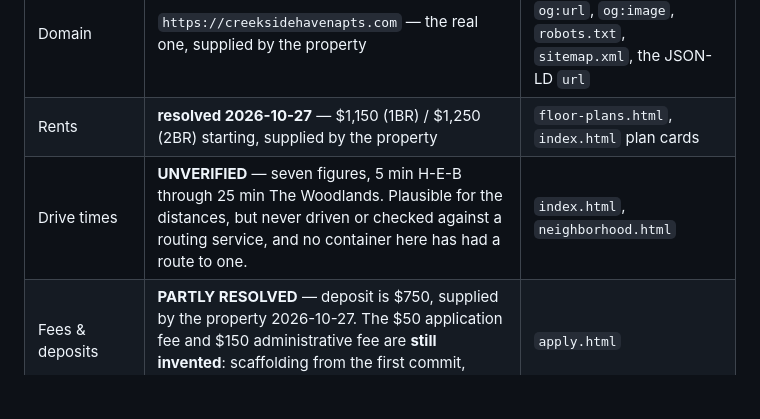
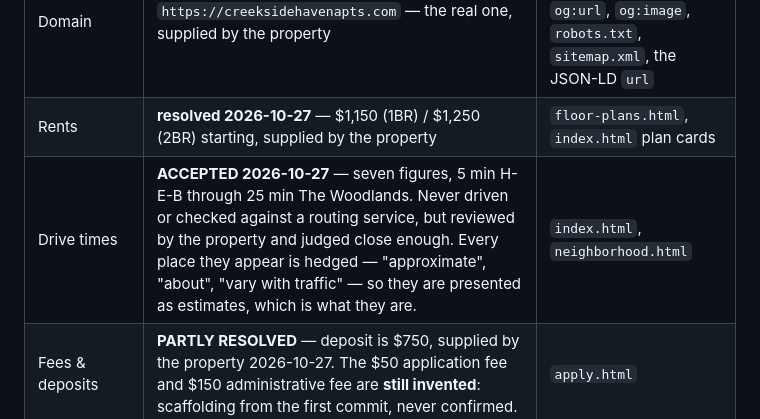
Before and after one commit to svmont/Creekside-Haven, a Markdown page: README.md, the part around the change. Drawn GitHub-style; blank space fills up the shorter version.

Commit message:
README: the drive times stand, as reviewed estimates
The property reviewed the seven figures and judged them close enough, so
the row moves from unverified to accepted rather than staying on the list
of things to chase.

No page changes. Every place a drive time appears was already hedged --
"approximate drive times", "actual times vary with traffic", "about 12
minutes", "approximately 20 minutes" -- so they read as estimates without
anything being added. That was checked rather than assumed.

Co-Authored-By: Claude Opus 5 <noreply@anthropic.com>
Claude-Session: https://claude.ai/code/session_013NktPz48gxe7Uam6vY8Tyr

```diff
--- a/README.md
+++ b/README.md
@@ -47,7 +47,7 @@ Each value appears in several files, so search-and-replace across the repository
 | Email | `Thpmservice@gmail.com` — the leasing address shown on the site | footer on all six pages, `contact.html`, `apply.html`, the JSON-LD `email` |
 | Domain | `https://creeksidehavenapts.com` — the real one, supplied by the property | `<link rel="canonical">`, `og:url`, `og:image`, `robots.txt`, `sitemap.xml`, the JSON-LD `url` |
 | Rents | **resolved 2026-10-27** &mdash; $1,150 (1BR) / $1,250 (2BR) starting, supplied by the property | `floor-plans.html`, `index.html` plan cards |
-| Drive times | **UNVERIFIED** &mdash; seven figures, 5 min H-E-B through 25 min The Woodlands. Plausible for the distances, but never driven or checked against a routing service, and no container here has had a route to one. | `index.html`, `neighborhood.html` |
+| Drive times | **ACCEPTED 2026-10-27** &mdash; seven figures, 5 min H-E-B through 25 min The Woodlands. Never driven or checked against a routing service, but reviewed by the property and judged close enough. Every place they appear is hedged &mdash; "approximate", "about", "vary with traffic" &mdash; so they are presented as estimates, which is what they are. | `index.html`, `neighborhood.html` |
 | Fees & deposits | **PARTLY RESOLVED** &mdash; deposit is $750, supplied by the property 2026-10-27. The $50 application fee and $150 administrative fee are **still invented**: scaffolding from the first commit, never confirmed. | `apply.html` |
 | Income criteria | **UNCONFIRMED** &mdash; three times the rent, five times for a guarantor. Industry-standard figures, but not known to be this property's. | `apply.html` |
 | Photography | every interior in the gallery is a photograph; only the two neighborhood tiles are drawn there, and the home page strip still uses the kitchen and bedroom illustrations | `gallery.html`, `index.html` |
```
